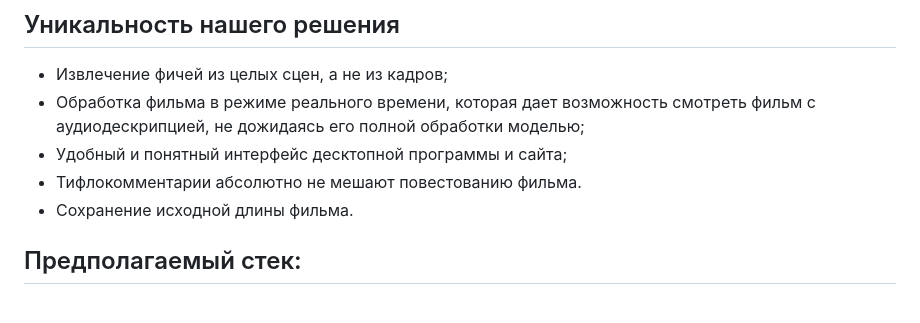
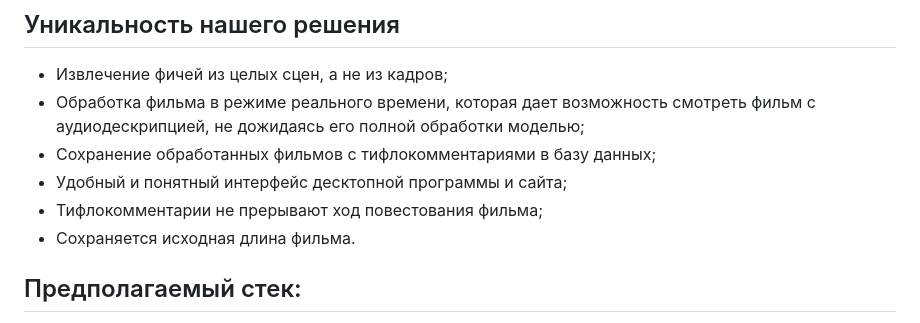
Before and after one commit to Borntowarn/Video-captioning, a Markdown page: README.md, the part around the change. Rendered like a GitHub page.

```diff
--- a/README.md
+++ b/README.md
@@ -42,9 +42,10 @@
 
 - Извлечение фичей из целых сцен, а не из кадров;
 - Обработка фильма в режиме реального времени, которая дает возможность смотреть фильм с аудиодескрипцией, не дожидаясь его полной обработки моделью;
+- Сохранение обработанных фильмов с тифлокомментариями в базу данных;
 - Удобный и понятный интерфейс десктопной программы и сайта;
-- Тифлокомментарии абсолютно не мешают повестованию фильма.
-- Сохранение исходной длины фильма.
+- Тифлокомментарии не прерывают ход повестования фильма;
+- Сохраняется исходная длина фильма.
 
 ## Предполагаемый стек:
 - Программы и библиотеки с открытым исходным кодом (open source) и общедоступные публичные данные;
```
